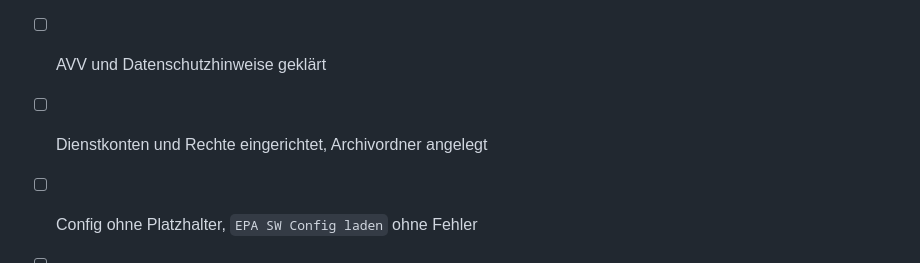
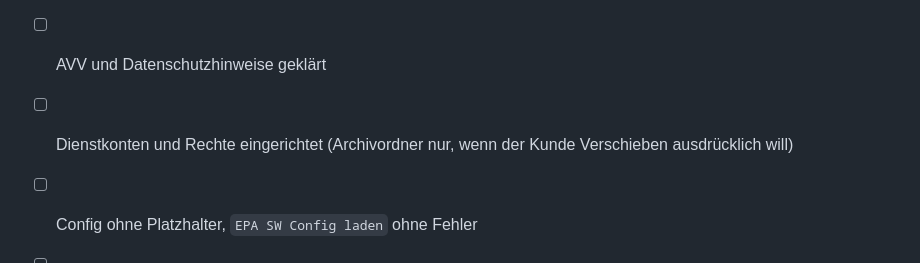
Before and after one commit to timbaule666/n8n, a Markdown page: email-process-agent/docs/Onboarding-Neukunde.md, the part around the change. GitHub-like rendering.

Commit message:
Onboarding: Archivordner in der Checkliste optional
Co-Authored-By: Claude Opus 5.5 <noreply@anthropic.com>
Claude-Session: https://claude.ai/code/session_01DWBN4EiRV4Kip9NV7YGeLF

```diff
--- a/email-process-agent/docs/Onboarding-Neukunde.md
+++ b/email-process-agent/docs/Onboarding-Neukunde.md
@@ -49,7 +49,7 @@ Stand 2026-10-14 (M7). Ein Workflow-Satz bedient alle Kunden. Pro Kunde kommen d
 ## 5. Checkliste zum Abhaken
 - [ ] Workshop durchgeführt, Felder und Textbausteine abgestimmt
 - [ ] AVV und Datenschutzhinweise geklärt
-- [ ] Dienstkonten und Rechte eingerichtet, Archivordner angelegt
+- [ ] Dienstkonten und Rechte eingerichtet (Archivordner nur, wenn der Kunde Verschieben ausdrücklich will)
 - [ ] Config ohne Platzhalter, `EPA SW Config laden` ohne Fehler
 - [ ] EPA-00-Kopie mit Credential, ID in `postfach_workflow_id`
 - [ ] Freigeber haben einen Test-Link erhalten und geöffnet
```
